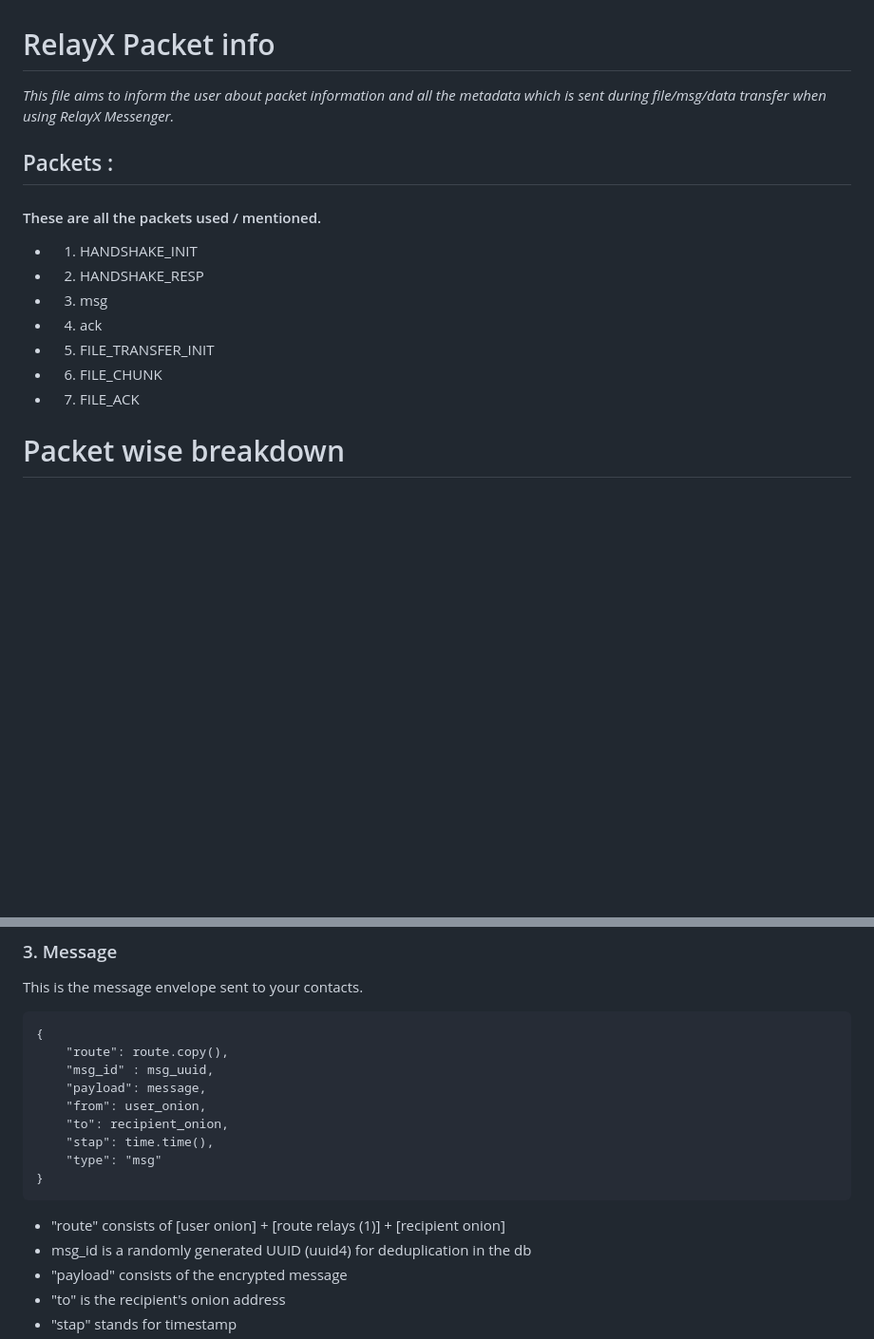
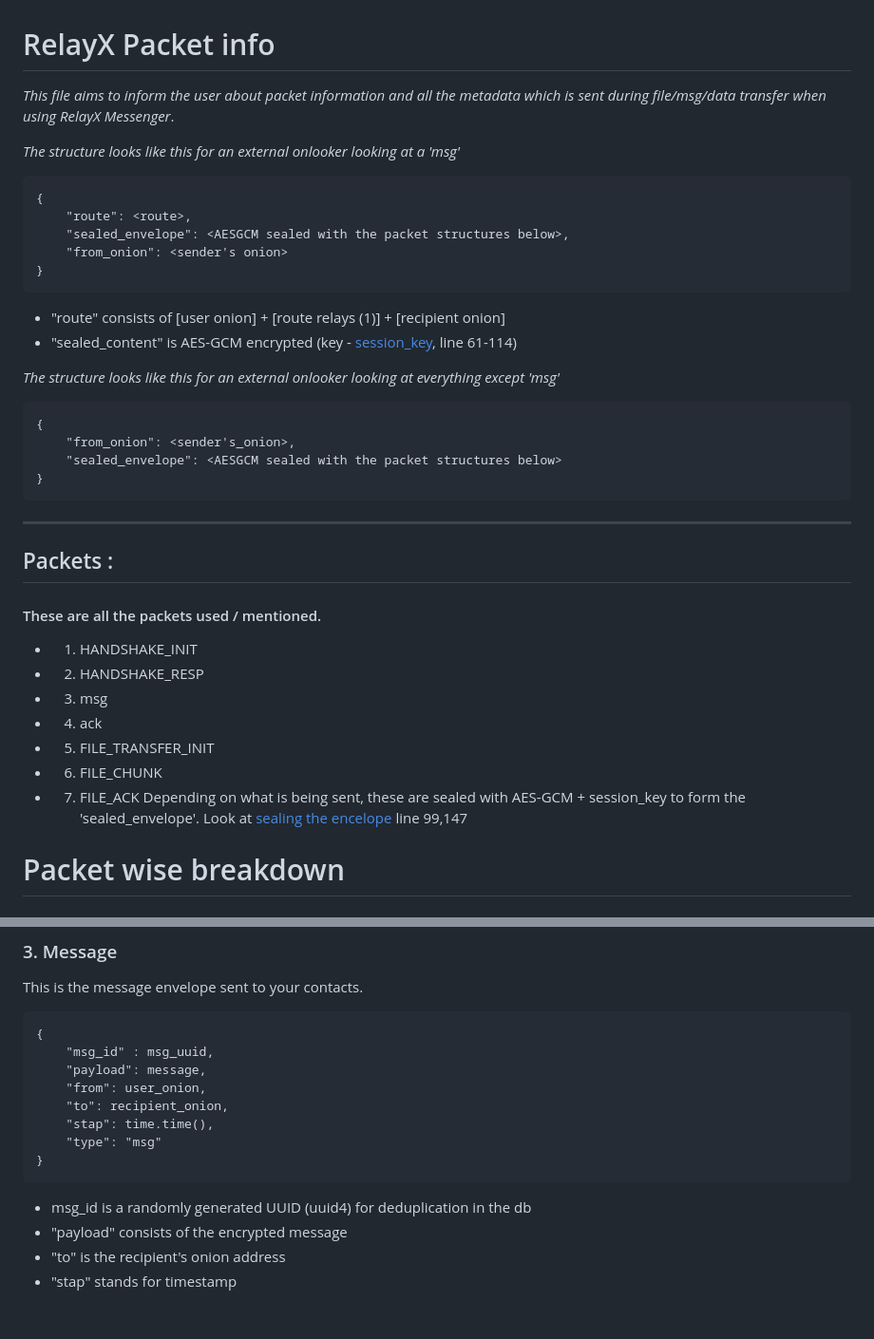
Before and after one commit to Poojit-Matukumalli/Project-RelayX, a Markdown page: GitHub-docs/packet_info.md, 2 parts joined by grey strips. Shown at 95% size. Rendered like a GitHub page; blank space fills up the shorter version.

Commit message:
Fix formatting and update field names in packet_info.md

````diff
--- a/GitHub-docs/packet_info.md
+++ b/GitHub-docs/packet_info.md
@@ -1,6 +1,26 @@
 # RelayX Packet info
-*This file aims to inform the user about packet information and all the metadata which is sent during file/msg/data transfer when using RelayX Messenger.*
+*This file aims to inform the user about packet information and all the metadata which is sent during file/msg/data transfer when using RelayX Messenger*.
 
+*The structure looks like this for an external onlooker looking at a 'msg'*
+```
+{
+    "route": <route>,
+    "sealed_envelope": <AESGCM sealed with the packet structures below>,
+    "from_onion": <sender's onion>
+}
+```
+- "route" consists of [user onion] + [route relays (1)] + [recipient onion]
+- "sealed_content" is AES-GCM encrypted (key - [session_key](../Windows/Keys/public_key_private_key/generate_keys.py), line 61-114)
+
+
+*The structure looks like this for an external onlooker looking at everything except 'msg'*
+```
+{
+    "from_onion": <sender's_onion>,
+    "sealed_envelope": <AESGCM sealed with the packet structures below>
+}
+```
+---
 ## Packets :
 #### These are all the packets used / mentioned.
 - 1. HANDSHAKE_INIT
@@ -10,7 +30,7 @@
 - 5. FILE_TRANSFER_INIT
 - 6. FILE_CHUNK
 - 7. FILE_ACK
-
+Depending on what is being sent, these are sealed with AES-GCM + session_key to form the 'sealed_envelope'. Look at [sealing the encelope](../Windows/utilities/network/Client_RelayX.py) line 99,147
 # Packet wise breakdown
 
 ### 1. HANDSHAKE_INIT
@@ -46,7 +66,6 @@ This is for responding to an incoming handshake.
 This is the message envelope sent to your contacts.
 ```
 {
-    "route": route.copy(),
     "msg_id" : msg_uuid,
     "payload": message,
     "from": user_onion,
@@ -55,7 +74,6 @@ This is the message envelope sent to your contacts.
     "type": "msg"
 }
 ```
-- "route" consists of [user onion] + [route relays (1)] + [recipient onion]
 - msg_id is a randomly generated UUID (uuid4) for deduplication in the db
 - "payload" consists of the encrypted message
 - "to" is the recipient's onion address
````
